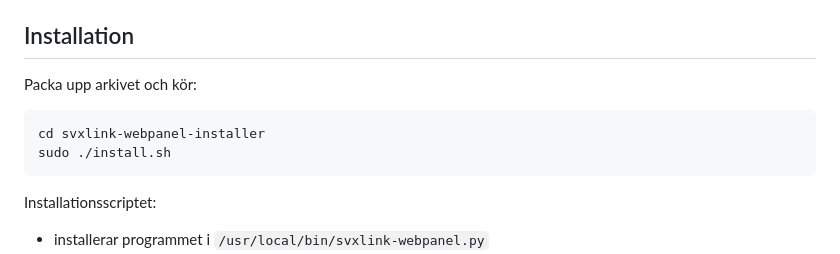
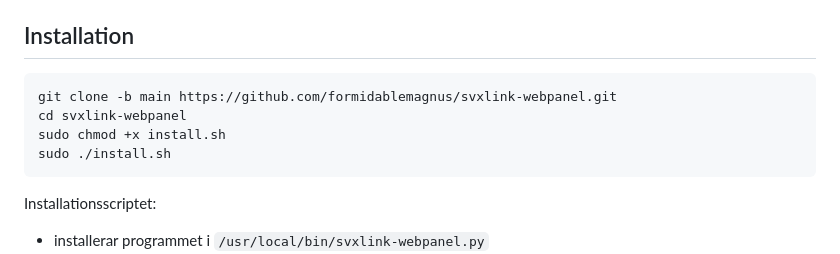
Before and after one commit to formidablemagnus/svxlink-webpanel, a Markdown page: README.md, the part around the change. GitHub-like rendering.

Commit message:
Uppdaterat README.md

````diff
--- a/README.md
+++ b/README.md
@@ -13,10 +13,11 @@ Panelen använder endast Python-standardbiblioteket.
 
 ## Installation
 
-Packa upp arkivet och kör:
 
 ```bash
-cd svxlink-webpanel-installer
+git clone -b main https://github.com/formidablemagnus/svxlink-webpanel.git
+cd svxlink-webpanel
+sudo chmod +x install.sh
 sudo ./install.sh
 ```
 
````
